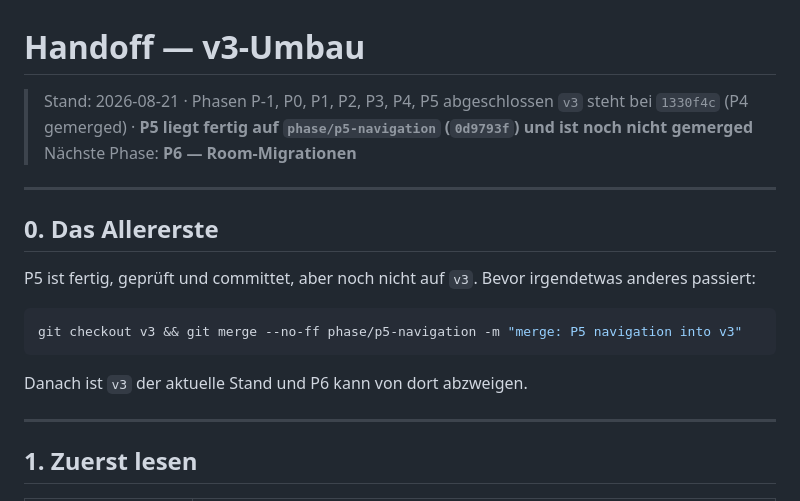
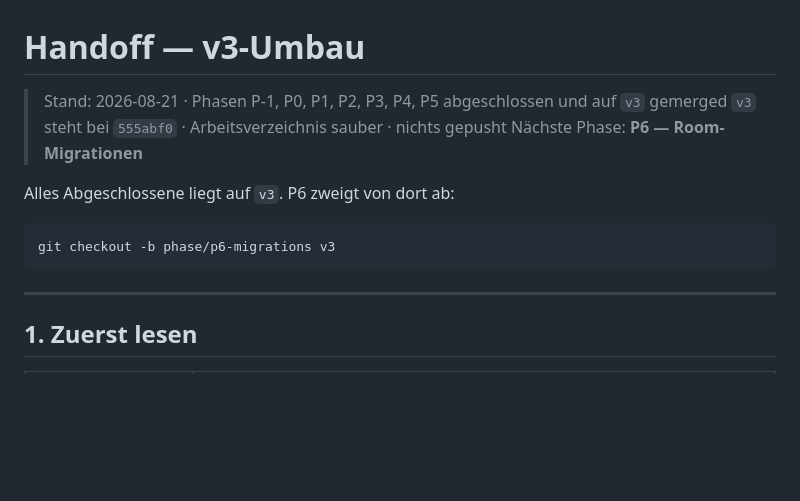
Before and after one commit to Joinsider/dhbw, a Markdown page: .planning/HANDOFF.md, the part around the change. Rendered like a GitHub page; blank space fills up the shorter version.

Commit message:
docs: point the handoff at the merged v3 state
Its first section told the next session to merge P5, which has now happened. A handoff that opens
with a command that is already done is worse than one that says nothing.

Co-Authored-By: Claude Opus 5 <noreply@anthropic.com>

````diff
--- a/.planning/HANDOFF.md
+++ b/.planning/HANDOFF.md
@@ -1,20 +1,14 @@
 # Handoff — v3-Umbau
 
-> Stand: 2026-08-21 · Phasen P-1, P0, P1, P2, P3, P4, P5 abgeschlossen
-> `v3` steht bei `1330f4c` (P4 gemerged) · **P5 liegt fertig auf `phase/p5-navigation` (`0d9793f`) und ist noch nicht gemerged**
+> Stand: 2026-08-21 · Phasen P-1, P0, P1, P2, P3, P4, P5 abgeschlossen und auf `v3` gemerged
+> `v3` steht bei `555abf0` · Arbeitsverzeichnis sauber · nichts gepusht
 > Nächste Phase: **P6 — Room-Migrationen**
 
----
-
-## 0. Das Allererste
-
-P5 ist fertig, geprüft und committet, aber noch nicht auf `v3`. Bevor irgendetwas anderes passiert:
+Alles Abgeschlossene liegt auf `v3`. P6 zweigt von dort ab:
 
 ```bash
-git checkout v3 && git merge --no-ff phase/p5-navigation -m "merge: P5 navigation into v3"
+git checkout -b phase/p6-migrations v3
 ```
-
-Danach ist `v3` der aktuelle Stand und P6 kann von dort abzweigen.
 
 ---
 
````
